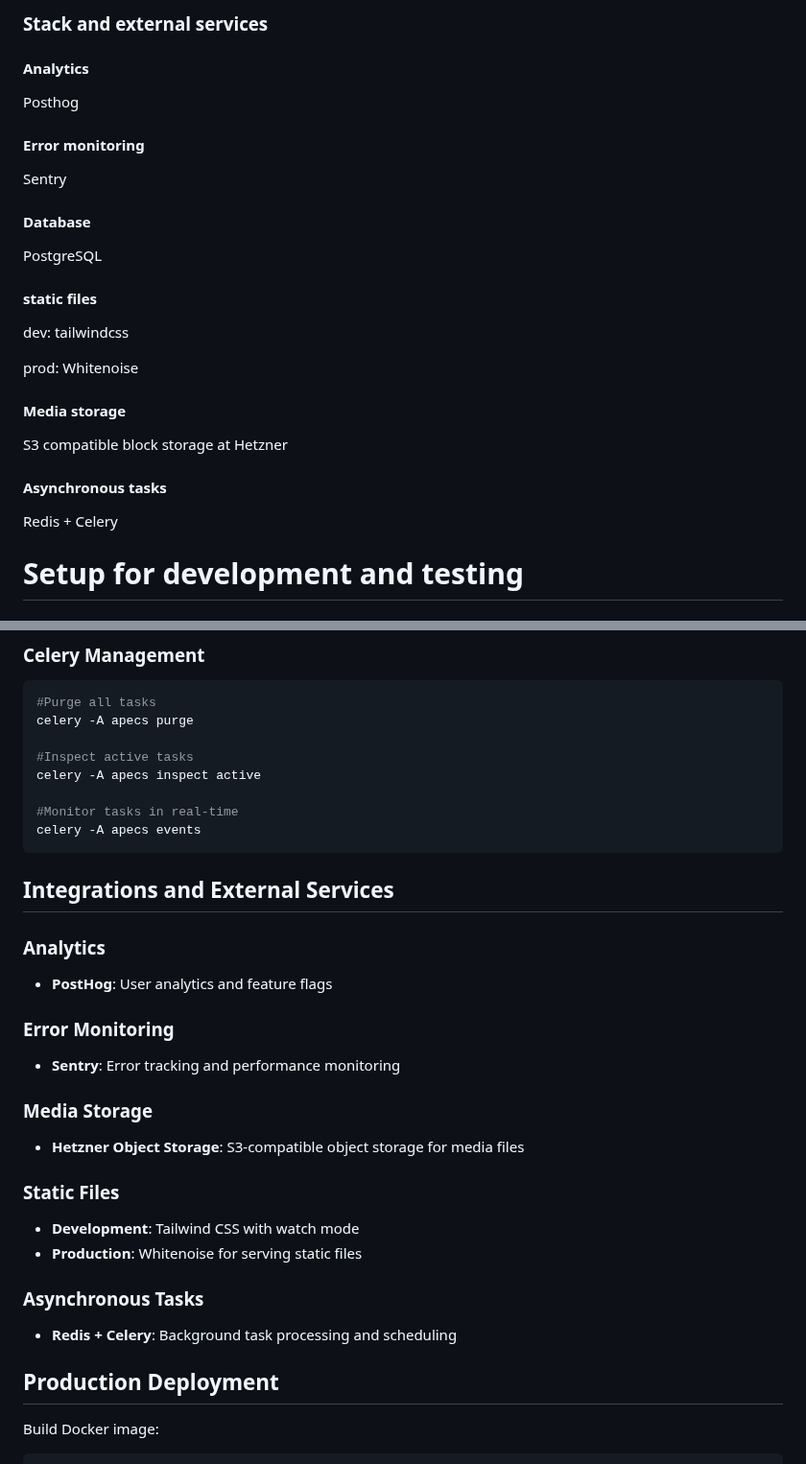
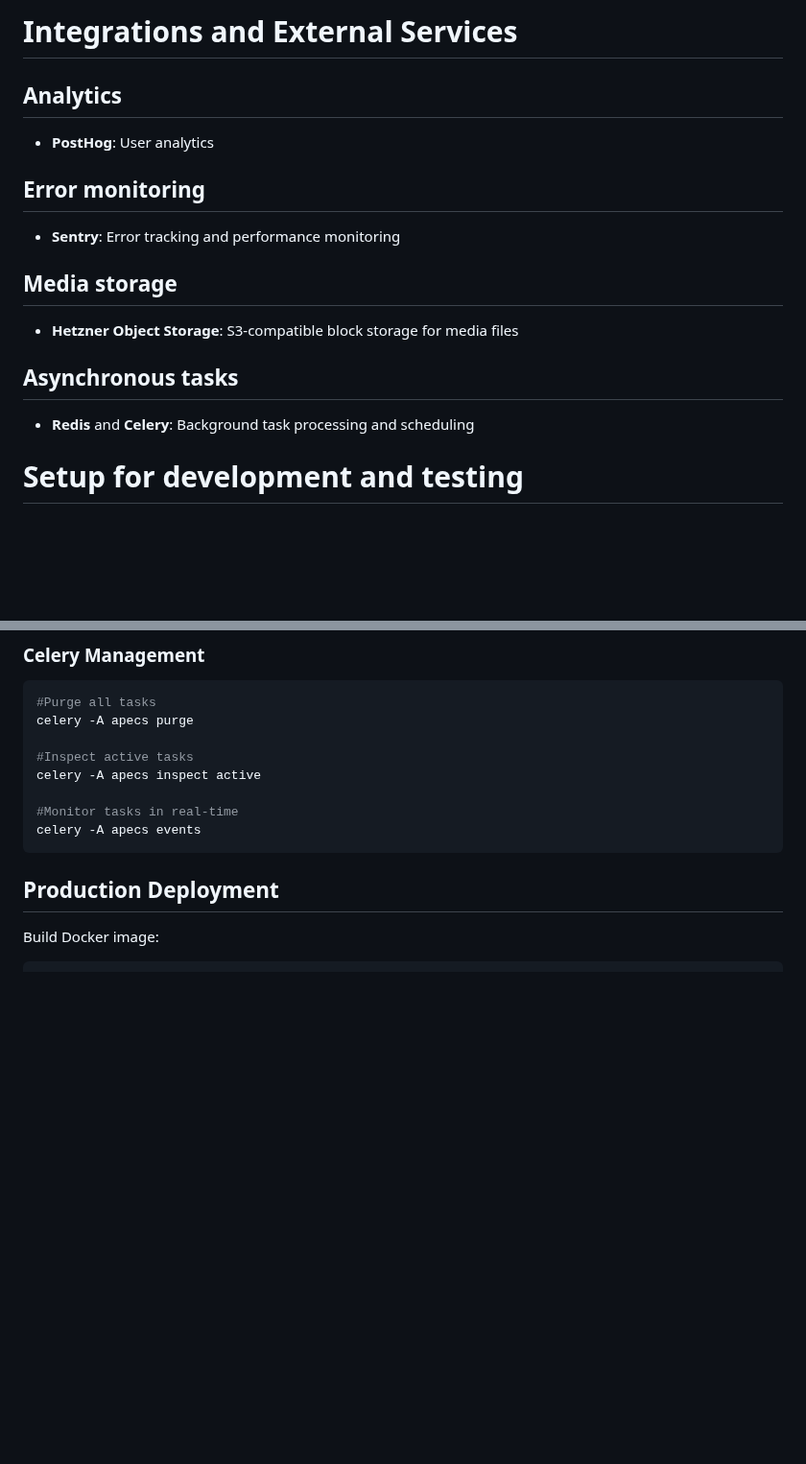
Before and after one commit to apecs-org/website, a Markdown page: README.md, 2 parts joined by grey strips. Shown at 96% size. Drawn GitHub-style; blank space fills up the shorter version.

Commit message:
remove duplication

````diff
--- a/README.md
+++ b/README.md
@@ -1,32 +1,21 @@
-### Stack and external services
+# Integrations and External Services
 
-#### Analytics
+## Analytics
 
-Posthog
+- **PostHog**: User analytics
 
-#### Error monitoring
+## Error monitoring
 
-Sentry
+- **Sentry**: Error tracking and performance monitoring
 
-#### Database
+## Media storage
 
-PostgreSQL
+- **Hetzner Object Storage**: S3-compatible block storage for media files
 
-#### static files
+## Asynchronous tasks
 
-dev:
-tailwindcss
+- **Redis** and **Celery**: Background task processing and scheduling
 
-prod:
-Whitenoise
-
-#### Media storage
-
-S3 compatible block storage at Hetzner
-
-#### Asynchronous tasks
-
-Redis + Celery
 
 # Setup for development and testing
 
@@ -167,28 +156,6 @@ celery -A apecs inspect active
 celery -A apecs events
 ```
 
-## Integrations and External Services
-
-### Analytics
-
-- **PostHog**: User analytics and feature flags
-
-### Error Monitoring
-
-- **Sentry**: Error tracking and performance monitoring
-
-### Media Storage
-
-- **Hetzner Object Storage**: S3-compatible object storage for media files
-
-### Static Files
-
-- **Development**: Tailwind CSS with watch mode
-- **Production**: Whitenoise for serving static files
-
-### Asynchronous Tasks
-
-- **Redis + Celery**: Background task processing and scheduling
 
 ## Production Deployment
 
````
